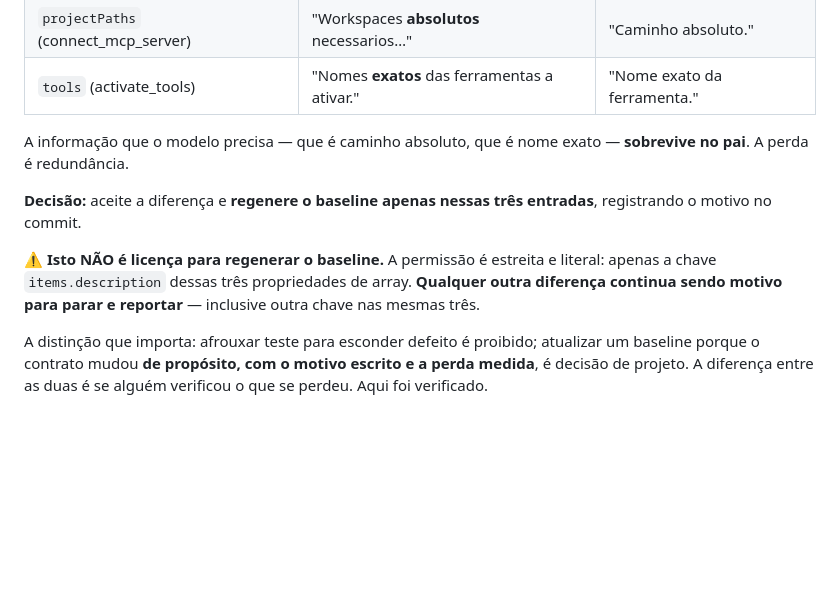
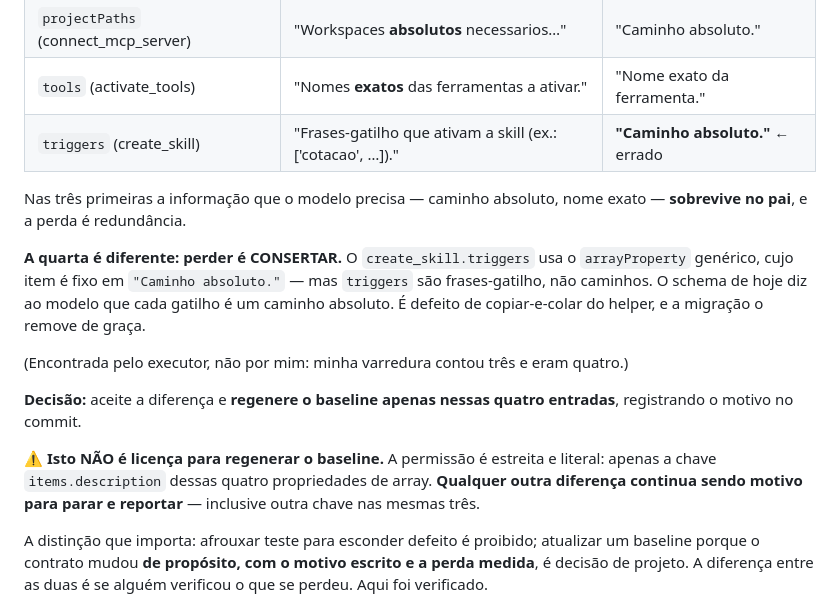
Before and after one commit to SamuckqaDev/avento-ia, a Markdown page: docs/agent-tasks/mcp-controller-tool-annotations.md, the part around the change. Rendered like a GitHub page; blank space fills up the shorter version.

Commit message:
docs(agent-tasks): authorise the fourth array item, where losing it is a fix
The executor found a fourth array item description my sweep missed - counted
three, there were four - and refused to widen the permission on its own, which is
what writing it narrowly was for.

This one is not redundancy. create_skill.triggers uses the generic arrayProperty
helper, whose item description is hard-coded to "Caminho absoluto.", but triggers
are trigger phrases, not paths. Today's schema tells the model that each trigger
is an absolute path. It is a copy-paste defect in the helper, and the migration
removes it for free.

Co-Authored-By: Claude Opus 5 <noreply@anthropic.com>

```diff
--- a/docs/agent-tasks/mcp-controller-tool-annotations.md
+++ b/docs/agent-tasks/mcp-controller-tool-annotations.md
@@ -208,15 +208,23 @@ carrega a mesma orientação:
 | `projectPaths` (list_mcp_servers) | "Workspaces **absolutos** opcionais…" | "Caminho absoluto." |
 | `projectPaths` (connect_mcp_server) | "Workspaces **absolutos** necessarios…" | "Caminho absoluto." |
 | `tools` (activate_tools) | "Nomes **exatos** das ferramentas a ativar." | "Nome exato da ferramenta." |
+| `triggers` (create_skill) | "Frases-gatilho que ativam a skill (ex.: ['cotacao', …])." | **"Caminho absoluto."** ← errado |
 
-A informação que o modelo precisa — que é caminho absoluto, que é nome exato — **sobrevive no pai**.
-A perda é redundância.
+Nas três primeiras a informação que o modelo precisa — caminho absoluto, nome exato — **sobrevive no
+pai**, e a perda é redundância.
 
-**Decisão:** aceite a diferença e **regenere o baseline apenas nessas três entradas**, registrando o
+**A quarta é diferente: perder é CONSERTAR.** O `create_skill.triggers` usa o `arrayProperty`
+genérico, cujo item é fixo em `"Caminho absoluto."` — mas `triggers` são frases-gatilho, não
+caminhos. O schema de hoje diz ao modelo que cada gatilho é um caminho absoluto. É defeito de
+copiar-e-colar do helper, e a migração o remove de graça.
+
+(Encontrada pelo executor, não por mim: minha varredura contou três e eram quatro.)
+
+**Decisão:** aceite a diferença e **regenere o baseline apenas nessas quatro entradas**, registrando o
 motivo no commit.
 
 ⚠️ **Isto NÃO é licença para regenerar o baseline.** A permissão é estreita e literal: apenas a chave
-`items.description` dessas três propriedades de array. **Qualquer outra diferença continua sendo
+`items.description` dessas quatro propriedades de array. **Qualquer outra diferença continua sendo
 motivo para parar e reportar** — inclusive outra chave nas mesmas três.
 
 A distinção que importa: afrouxar teste para esconder defeito é proibido; atualizar um baseline
```
